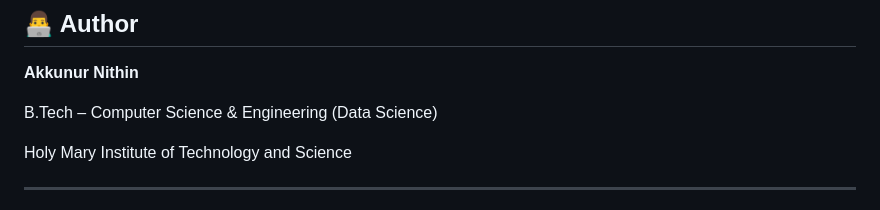
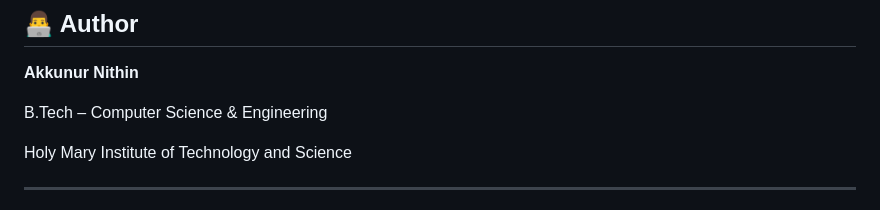
Before and after one commit to AkkunurNithin/Trello-Clone---Task-Management-System, a Markdown page: README.md, the part around the change. Rendered like a GitHub page.

Commit message:
Update author education details in README

```diff
--- a/README.md
+++ b/README.md
@@ -190,7 +190,7 @@ Through this project, I improved my understanding of:
 
 **Akkunur Nithin**
 
-B.Tech – Computer Science & Engineering (Data Science)
+B.Tech – Computer Science & Engineering
 
 Holy Mary Institute of Technology and Science
 
```
